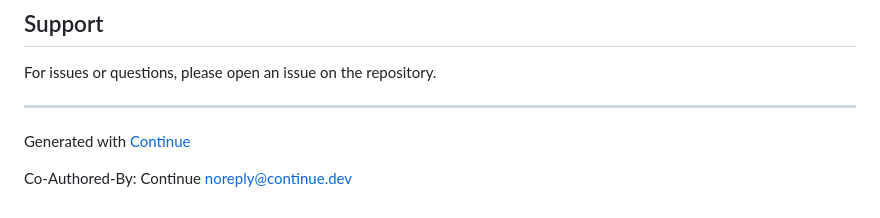
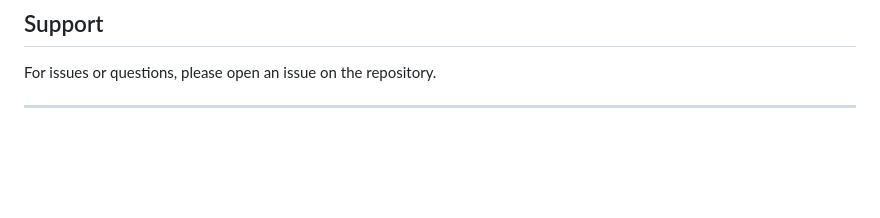
Before and after one commit to sushiomsky/autochat, a Markdown page: README.md, the part around the change. Drawn GitHub-style; blank space fills up the shorter version.

Commit message:
Update README.md
Generated with [Continue](https://continue.dev)

Co-Authored-By: Continue <noreply@continue.dev>

```diff
--- a/README.md
+++ b/README.md
@@ -108,7 +108,3 @@ MIT License - Feel free to use and modify
 For issues or questions, please open an issue on the repository.
 
 ---
-
-Generated with [Continue](https://continue.dev)
-
-Co-Authored-By: Continue <noreply@continue.dev>
```
